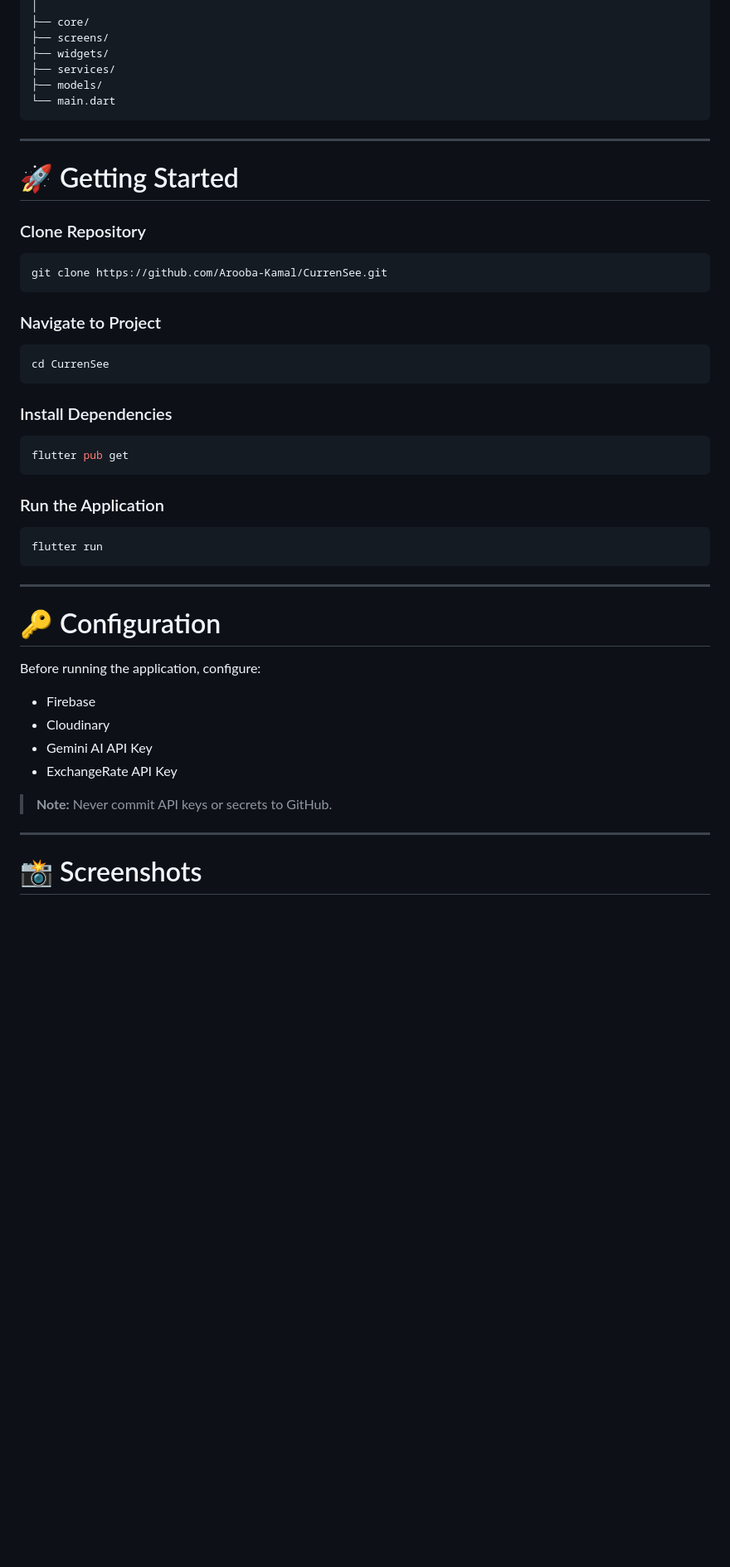
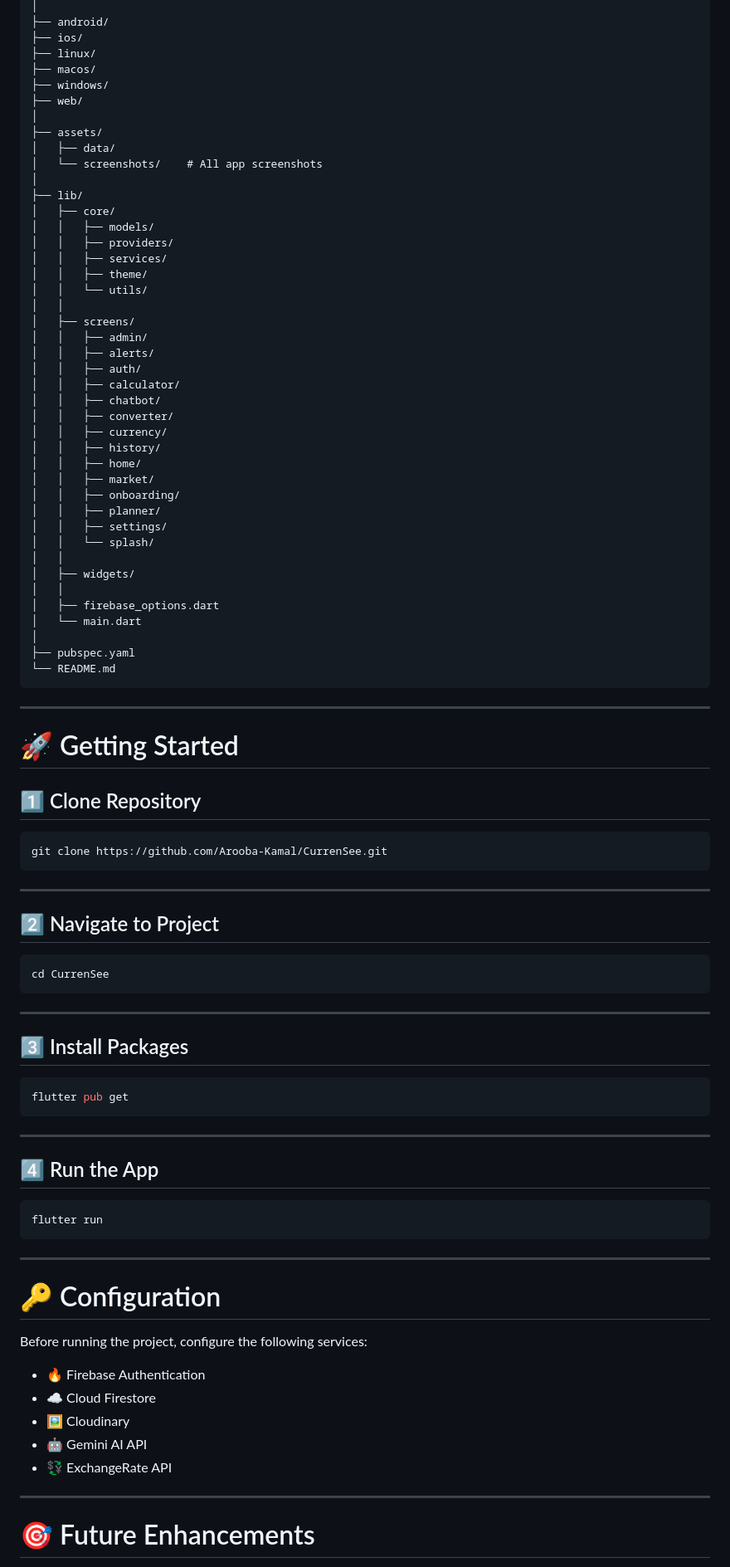
Before and after one commit to Arooba-Kamal/CurrenSee, a Markdown page: README.md, the part around one of its changes. Shown at 83% size. Drawn GitHub-style; blank space fills up the shorter version.

````diff
--- a/README.md
+++ b/README.md
@@ -97,35 +235,77 @@ lib/
 │
-├── core/
-├── screens/
-├── widgets/
-├── services/
-├── models/
-└── main.dart
+├── android/
+├── ios/
+├── linux/
+├── macos/
+├── windows/
+├── web/
+│
+├── assets/
+│   ├── data/
+│   └── screenshots/    # All app screenshots
+│
+├── lib/
+│   ├── core/
+│   │   ├── models/
+│   │   ├── providers/
+│   │   ├── services/
+│   │   ├── theme/
+│   │   └── utils/
+│   │
+│   ├── screens/
+│   │   ├── admin/
+│   │   ├── alerts/
+│   │   ├── auth/
+│   │   ├── calculator/
+│   │   ├── chatbot/
+│   │   ├── converter/
+│   │   ├── currency/
+│   │   ├── history/
+│   │   ├── home/
+│   │   ├── market/
+│   │   ├── onboarding/
+│   │   ├── planner/
+│   │   ├── settings/
+│   │   └── splash/
+│   │
+│   ├── widgets/
+│   │
+│   ├── firebase_options.dart
+│   └── main.dart
+│
+├── pubspec.yaml
+└── README.md
 ```
 
 ---
 
 # 🚀 Getting Started
 
-### Clone Repository
+## 1️⃣ Clone Repository
 
 ```bash
 git clone https://github.com/Arooba-Kamal/CurrenSee.git
 ```
 
-### Navigate to Project
+---
+
+## 2️⃣ Navigate to Project
 
 ```bash
 cd CurrenSee
 ```
 
-### Install Dependencies
+---
+
+## 3️⃣ Install Packages
 
 ```bash
 flutter pub get
 ```
 
-### Run the Application
+---
+
+## 4️⃣ Run the App
 
 ```bash
 flutter run
@@ -135,16 +315,16 @@ flutter run
 
 # 🔑 Configuration
 
-Before running the application, configure:
+Before running the project, configure the following services:
 
-- Firebase
-- Cloudinary
-- Gemini AI API Key
-- ExchangeRate API Key
+- 🔥 Firebase Authentication
+- ☁ Cloud Firestore
+- 🖼 Cloudinary
+- 🤖 Gemini AI API
+- 💱 ExchangeRate API
 
-> **Note:** Never commit API keys or secrets to GitHub.
 
 ---
 
-# 📸 Screenshots
+# 🎯 Future Enhancements
 
````
Also changed, not shown: other parts of README.md (+264 -69 lines).
